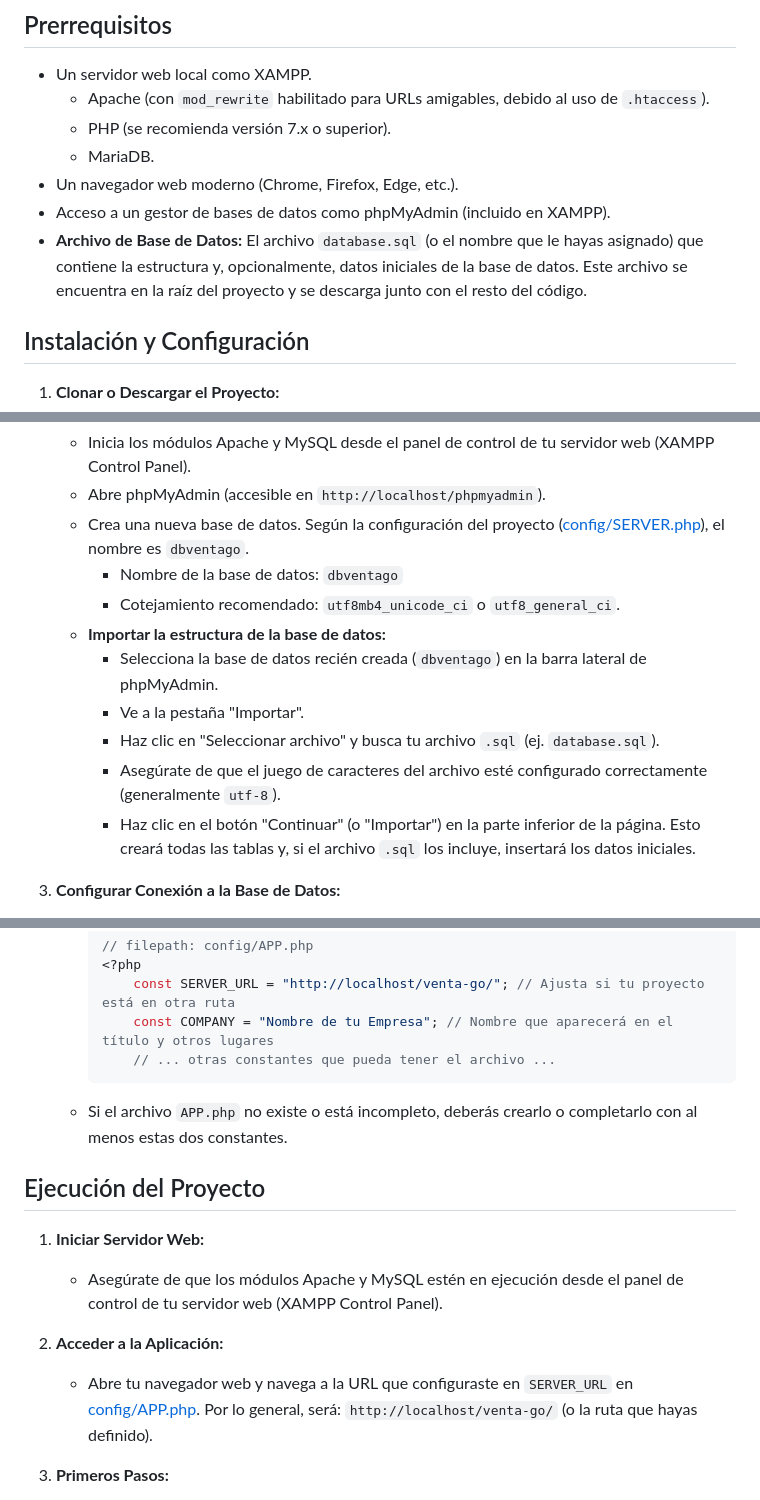
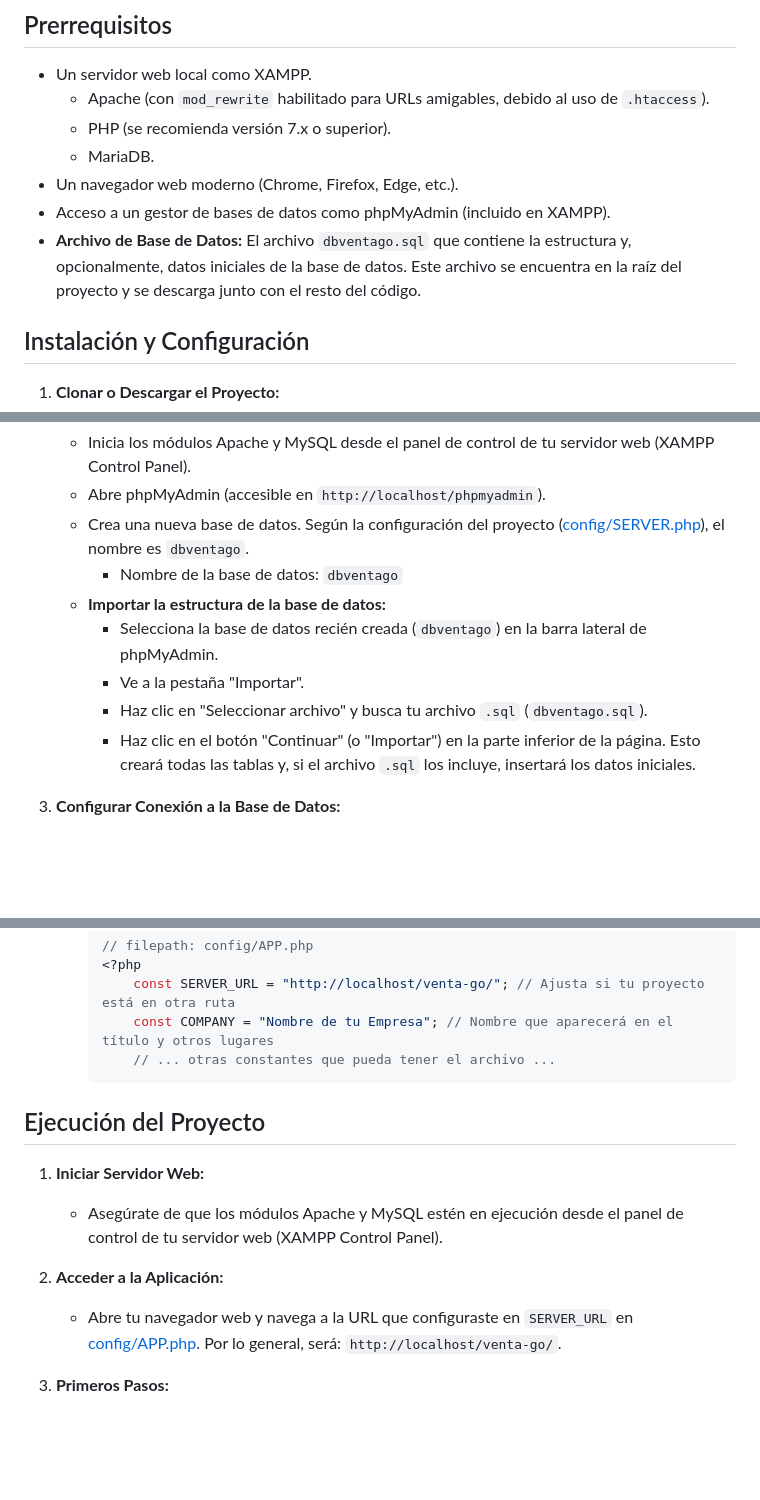
Before and after one commit to yefrycg/venta-go, a Markdown page: README.md, 3 parts joined by grey strips. GitHub-like rendering; blank space fills up the shorter version.

````diff
--- a/README.md
+++ b/README.md
@@ -17,7 +17,7 @@ VentaGo es un sistema de punto de venta (POS) basado en la web, diseñado para g
     *   MariaDB.
 *   Un navegador web moderno (Chrome, Firefox, Edge, etc.).
 *   Acceso a un gestor de bases de datos como phpMyAdmin (incluido en XAMPP).
-*   **Archivo de Base de Datos:** El archivo `database.sql` (o el nombre que le hayas asignado) que contiene la estructura y, opcionalmente, datos iniciales de la base de datos. Este archivo se encuentra en la raíz del proyecto y se descarga junto con el resto del código.
+*   **Archivo de Base de Datos:** El archivo `dbventago.sql` que contiene la estructura y, opcionalmente, datos iniciales de la base de datos. Este archivo se encuentra en la raíz del proyecto y se descarga junto con el resto del código.
 
 ## Instalación y Configuración
 
@@ -31,12 +31,10 @@ VentaGo es un sistema de punto de venta (POS) basado en la web, diseñado para g
     *   Abre phpMyAdmin (accesible en `http://localhost/phpmyadmin`).
     *   Crea una nueva base de datos. Según la configuración del proyecto ([config/SERVER.php](config/SERVER.php)), el nombre es `dbventago`.
         *   Nombre de la base de datos: `dbventago`
-        *   Cotejamiento recomendado: `utf8mb4_unicode_ci` o `utf8_general_ci`.
     *   **Importar la estructura de la base de datos:**
         *   Selecciona la base de datos recién creada (`dbventago`) en la barra lateral de phpMyAdmin.
         *   Ve a la pestaña "Importar".
-        *   Haz clic en "Seleccionar archivo" y busca tu archivo `.sql` (ej. `database.sql`).
-        *   Asegúrate de que el juego de caracteres del archivo esté configurado correctamente (generalmente `utf-8`).
+        *   Haz clic en "Seleccionar archivo" y busca tu archivo `.sql` (`dbventago.sql`).
         *   Haz clic en el botón "Continuar" (o "Importar") en la parte inferior de la página. Esto creará todas las tablas y, si el archivo `.sql` los incluye, insertará los datos iniciales.
 
 3.  **Configurar Conexión a la Base de Datos:**
@@ -65,7 +63,6 @@ VentaGo es un sistema de punto de venta (POS) basado en la web, diseñado para g
             const COMPANY = "Nombre de tu Empresa"; // Nombre que aparecerá en el título y otros lugares
             // ... otras constantes que pueda tener el archivo ...
         ```
-    *   Si el archivo `APP.php` no existe o está incompleto, deberás crearlo o completarlo con al menos estas dos constantes.
 
 ## Ejecución del Proyecto
 
@@ -74,7 +71,7 @@ VentaGo es un sistema de punto de venta (POS) basado en la web, diseñado para g
 
 2.  **Acceder a la Aplicación:**
     *   Abre tu navegador web y navega a la URL que configuraste en `SERVER_URL` en [config/APP.php](config/APP.php). Por lo general, será:
-        `http://localhost/venta-go/` (o la ruta que hayas definido).
+        `http://localhost/venta-go/`.
 
 3.  **Primeros Pasos:**
     *   La aplicación debería redirigirte a la página de inicio de sesión ([vistas/contenidos/login-view.php](vistas/contenidos/login-view.php)).
````
